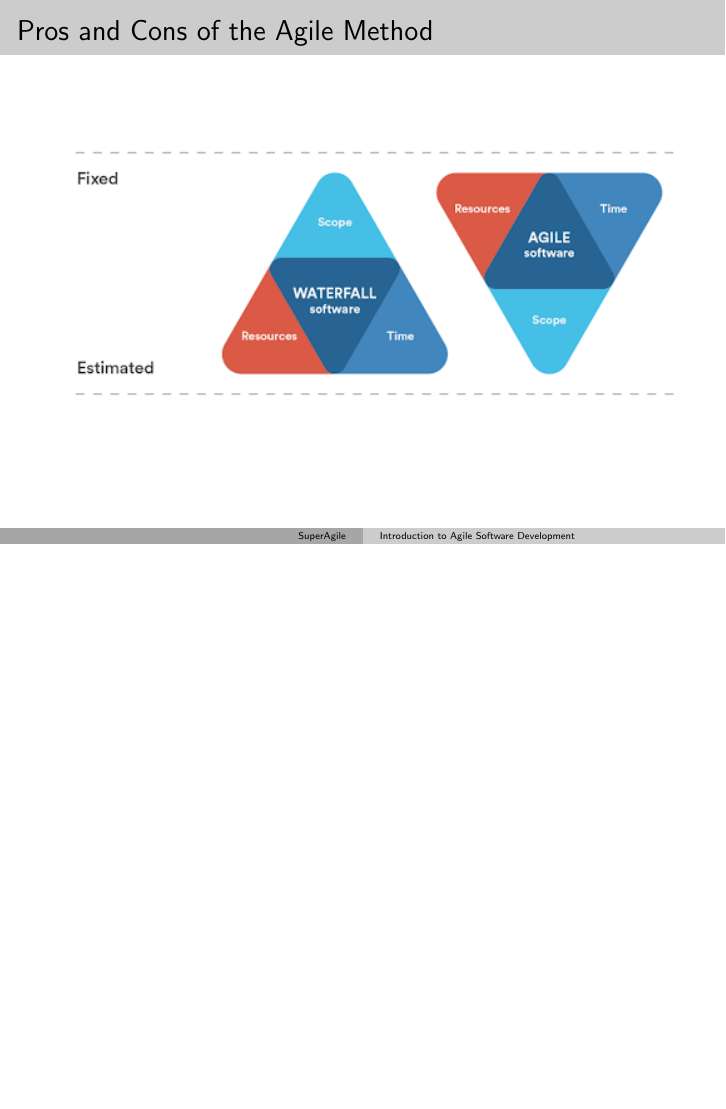
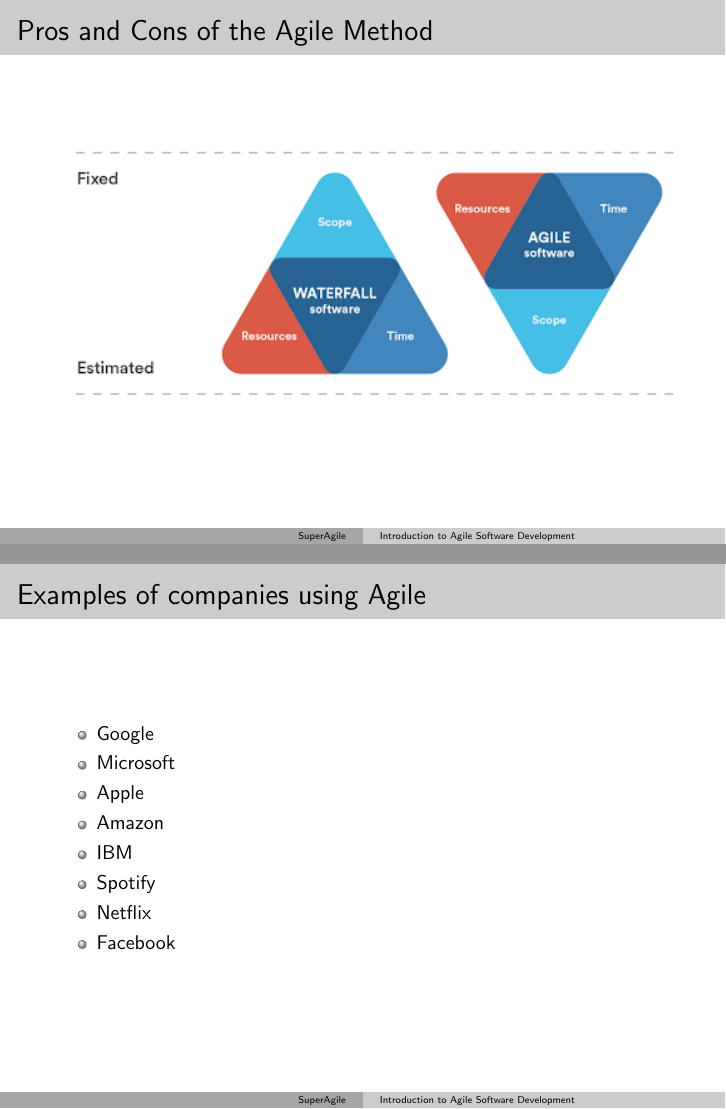
Before and after one commit to master-csmi/2024_team_superagile, LaTeX slides (main.tex): page 31 of 33 before the commit and pages 31 and 40 of 42 after it, the two joined at a grey line, the shorter picture padded with empty space. Compiled offline with pdfLaTeX.

Commit message:
added items

```diff
--- a/main.tex
+++ b/main.tex
@@ -121,6 +116,18 @@
     \adjincludegraphics[height=5cm,clip]{images/AgileWaterfall2.png}
 \end{frame}
 
+\begin{frame}{Examples of companies using Agile}
+    \begin{itemize}
+        \item<2-> Google
+        \item<3-> Microsoft
+        \item<4-> Apple
+        \item<5-> Amazon
+        \item<6-> IBM
+        \item<7-> Spotify
+        \item<8-> Netflix
+        \item<9-> Facebook
+    \end{itemize}
+\end{frame}
 \begin{frame}[plain]
   \frametitle{Conclusion}
   \begin{center}
```
Also changed, not shown: main.tex (5 more changed lines).
